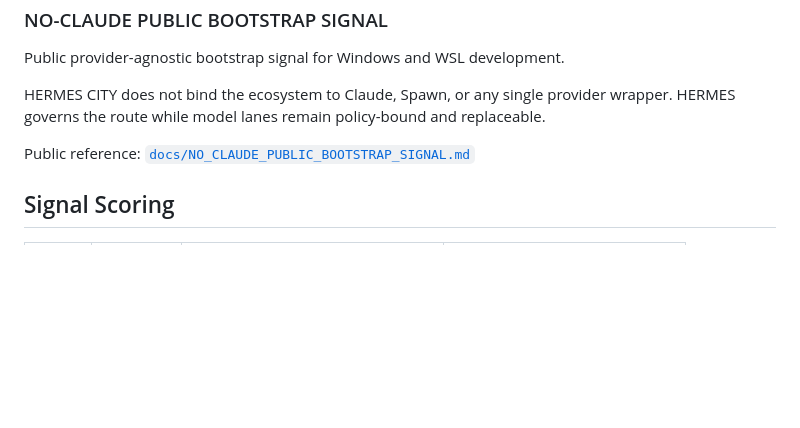
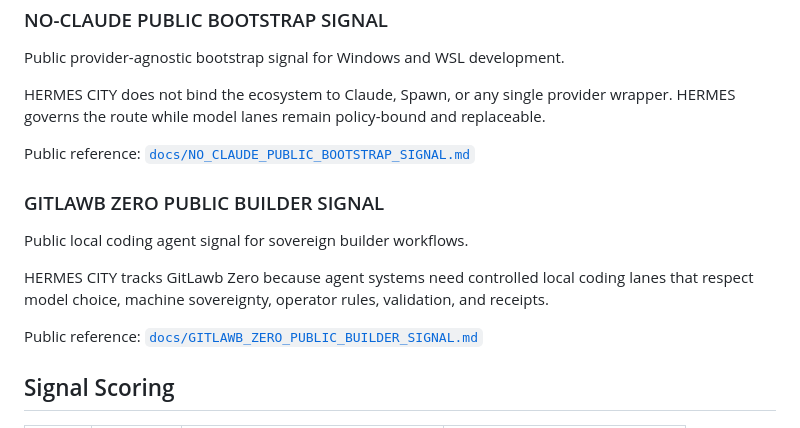
Before and after one commit to wiredchaos/HERMES-CITY, a Markdown page: README.md, the part around the change. GitHub-like rendering; blank space fills up the shorter version.

Commit message:
Reference GitLawb Zero public signal

```diff
--- a/README.md
+++ b/README.md
@@ -131,6 +131,14 @@ HERMES CITY does not bind the ecosystem to Claude, Spawn, or any single provider
 
 Public reference: [`docs/NO_CLAUDE_PUBLIC_BOOTSTRAP_SIGNAL.md`](docs/NO_CLAUDE_PUBLIC_BOOTSTRAP_SIGNAL.md)
 
+### GITLAWB ZERO PUBLIC BUILDER SIGNAL
+
+Public local coding agent signal for sovereign builder workflows.
+
+HERMES CITY tracks GitLawb Zero because agent systems need controlled local coding lanes that respect model choice, machine sovereignty, operator rules, validation, and receipts.
+
+Public reference: [`docs/GITLAWB_ZERO_PUBLIC_BUILDER_SIGNAL.md`](docs/GITLAWB_ZERO_PUBLIC_BUILDER_SIGNAL.md)
+
 ## Signal Scoring
 
 | Score | Label | Meaning | Action |
```
